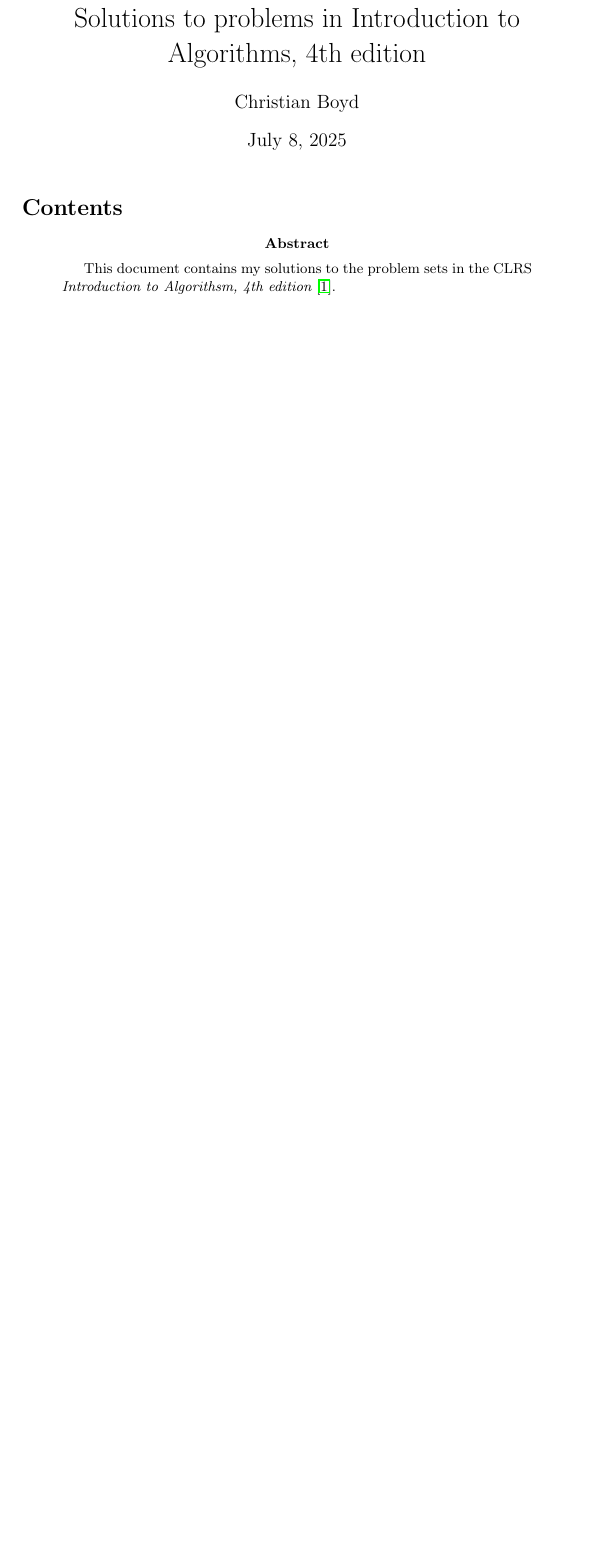
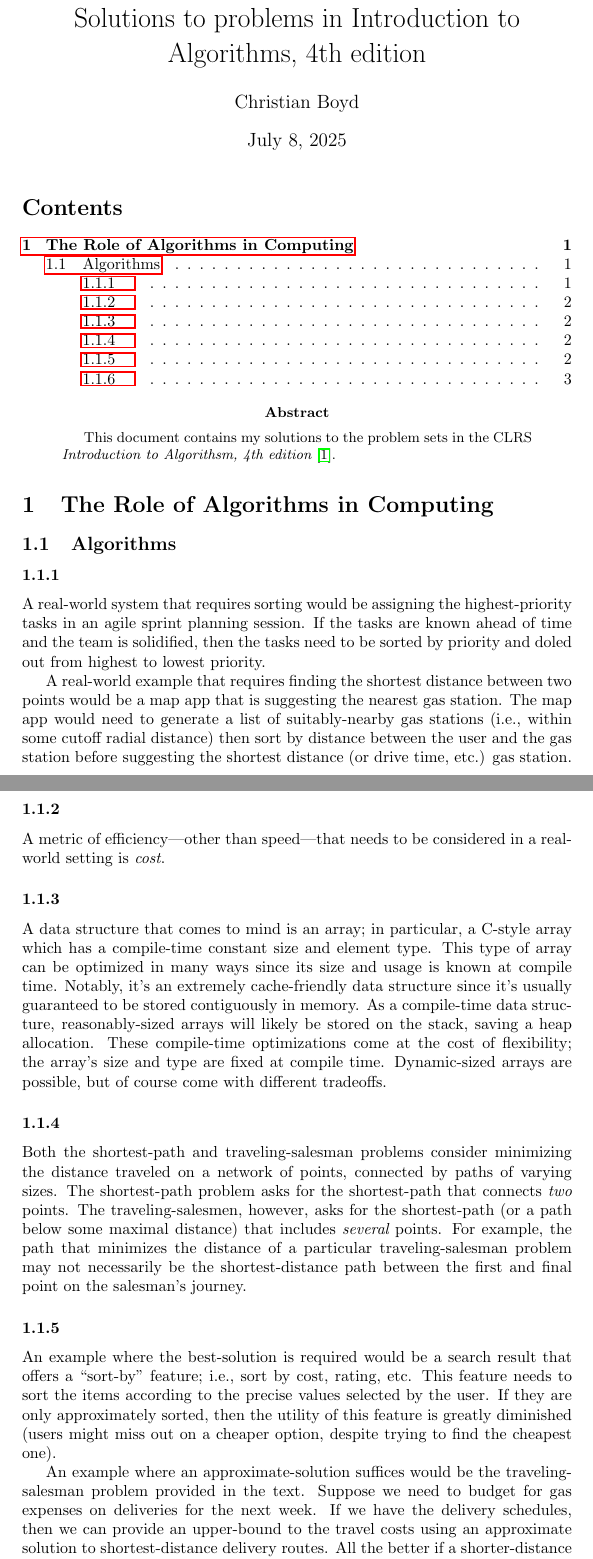
Before and after one commit to ChristianMBoyd/introduction-to-algorithms, a LaTeX paper (solutions.tex): part of the page before the commit and two parts of pages 1 and 2 of 3 after it, the two joined at a grey line, cut so that both start at the same text, the shorter picture padded with empty space. Compiled offline with pdfLaTeX.

Commit message:
Added solutions to the 1-1-1 exercises. (#2)

```diff
--- a/solutions.tex
+++ b/solutions.tex
@@ -16,6 +16,35 @@
     This document contains my solutions to the problem sets in the CLRS {\it Introduction to Algorithsm, 4th edition} \cite{CLRS2022}.
 \end{abstract}
 
+\section{The Role of Algorithms in Computing}
+
+
+
+\subsection{Algorithms}
+
+
+\subsubsection{}
+    A real-world system that requires sorting would be assigning the highest-priority tasks in an agile sprint planning session.  If the tasks are known ahead of time and the team is solidified, then the tasks need to be sorted by priority and doled out from highest to lowest priority.
+
+    A real-world example that requires finding the shortest distance between two points would be a map app that is suggesting the nearest gas station.  The map app would need to generate a list of suitably-nearby gas stations (i.e., within some cutoff radial distance) then sort by distance between the user and the gas station before suggesting the shortest distance (or drive time, etc.) gas station.
+
+\subsubsection{}
+    A metric of efficiency---other than speed---that needs to be considered in a real-world setting is {\it cost}.
+
+\subsubsection{}
+    A data structure that comes to mind is an array; in particular, a C-style array which has a compile-time constant size and element type.  This type of array can be optimized in many ways since its size and usage is known at compile time.  Notably, it's an extremely cache-friendly data structure since it's usually guaranteed to be stored contiguously in memory.  As a compile-time data structure, reasonably-sized arrays will likely be stored on the stack, saving a heap allocation.  These compile-time optimizations come at the cost of flexibility; the array's size and type are fixed at compile time.  Dynamic-sized arrays are possible, but of course come with different tradeoffs.
+
+\subsubsection{}
+    Both the shortest-path and traveling-salesman problems consider minimizing the distance traveled on a network of points, connected by paths of varying sizes.  The shortest-path problem asks for the shortest-path that connects {\it two} points.  The traveling-salesmen, however, asks for the shortest-path (or a path below some maximal distance) that includes {\it several} points.  For example, the path that minimizes the distance of a particular traveling-salesman problem may not necessarily be the shortest-distance path between the first and final point on the salesman's journey.
+
+\subsubsection{}
+    An example where the best-solution is required would be a search result that offers a ``sort-by'' feature; i.e., sort by cost, rating, etc.  This feature needs to sort the items according to the precise values selected by the user.  If they are only approximately sorted, then the utility of this feature is greatly diminished (users might miss out on a cheaper option, despite trying to find the cheapest one).
+
+    An example where an approximate-solution suffices would be the traveling-salesman problem provided in the text.  Suppose we need to budget for gas expenses on deliveries for the next week.  If we have the delivery schedules, then we can provide an upper-bound to the travel costs using an approximate solution to shortest-distance delivery routes.  All the better if a shorter-distance route is found after the budget estimate, but we nevertheless have utility in the estimate.
+
+\subsubsection{}
+    An example of a problem where the data is sometimes known ahead-of-time and sometimes only on-the-fly is assigning work schedules to employees in a appliance repair company.  If orders are backed up, then the schedule for the week can be calculated ahead of time.  If business is slow, then who to assign where and who to keep available could be a more complicated task.  But in both cases, the problem of assigning employees to work orders needs to be solved.
+
 \bibliographystyle{unsrt}
 
 \bibliography{mybib}
```
